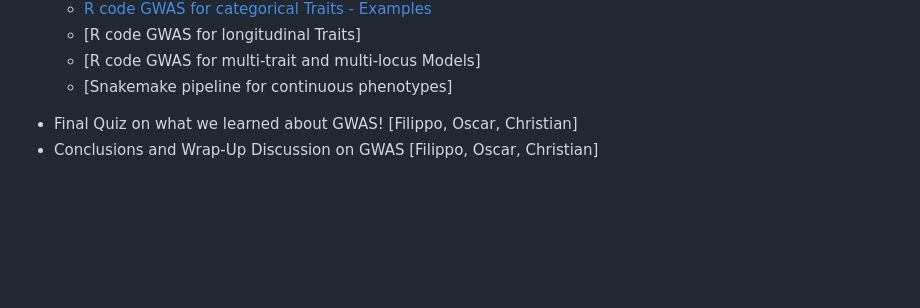
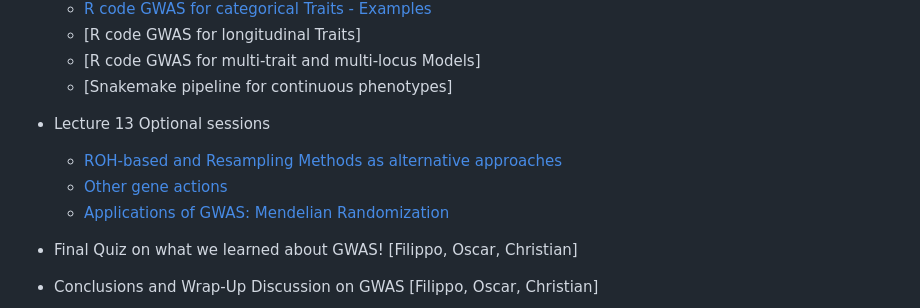
Before and after one commit to filippob/introduction_to_gwas, a Markdown page: README.md, the part around the change. GitHub-like rendering; blank space fills up the shorter version.

```diff
--- a/README.md
+++ b/README.md
@@ -113,9 +113,11 @@ As a general rule, we'll have a longer break (30 minutes) at 16:00 and two short
     - [R code GWAS for multi-trait and multi-locus Models]
     - [Snakemake pipeline for continuous phenotypes]<!--(model_extensions/3.longitudinal_gwas.Rmd)-->
 
-<!-- - Lecture 13 A Glimpse on ROH-based Alternative [Filippo, optional]
-    - [ROH-based and Resampling Methods as alternative Approaches]
-    - [Other gene actions](slides/13.1.GWAS_model_extensions_genotype_codification.pdf)-->
+- Lecture 13 Optional sessions
+    - [ROH-based and Resampling Methods as alternative approaches]()
+    - [Other gene actions](slides/13.1.GWAS_model_extensions_genotype_codification.pdf)
+    - [Applications of GWAS: Mendelian Randomization]()
+
 - Final Quiz on what we learned about GWAS! [Filippo, Oscar, Christian]
 - Conclusions and Wrap-Up Discussion on GWAS [Filippo, Oscar, Christian]
 
```
